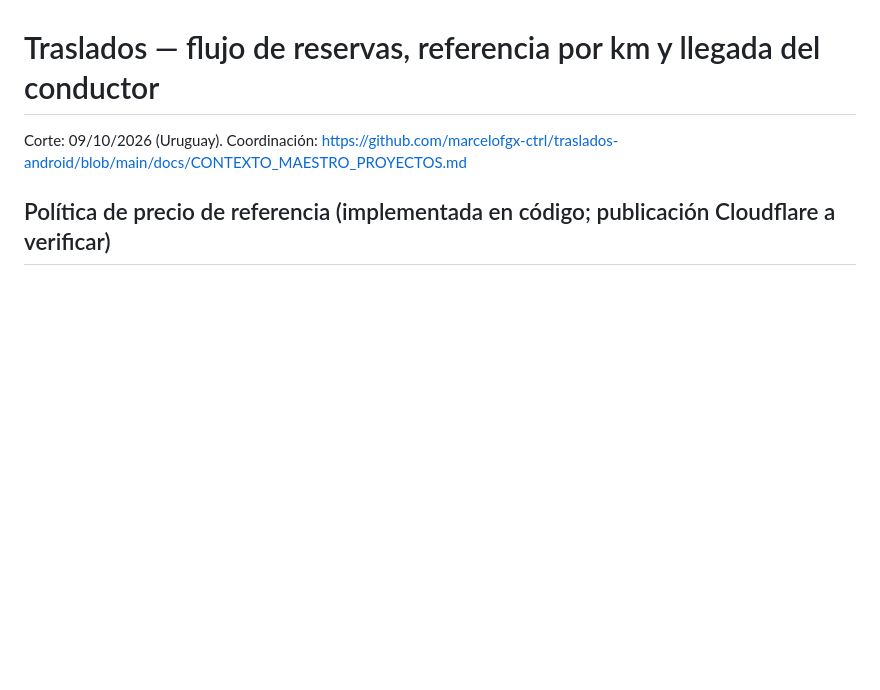
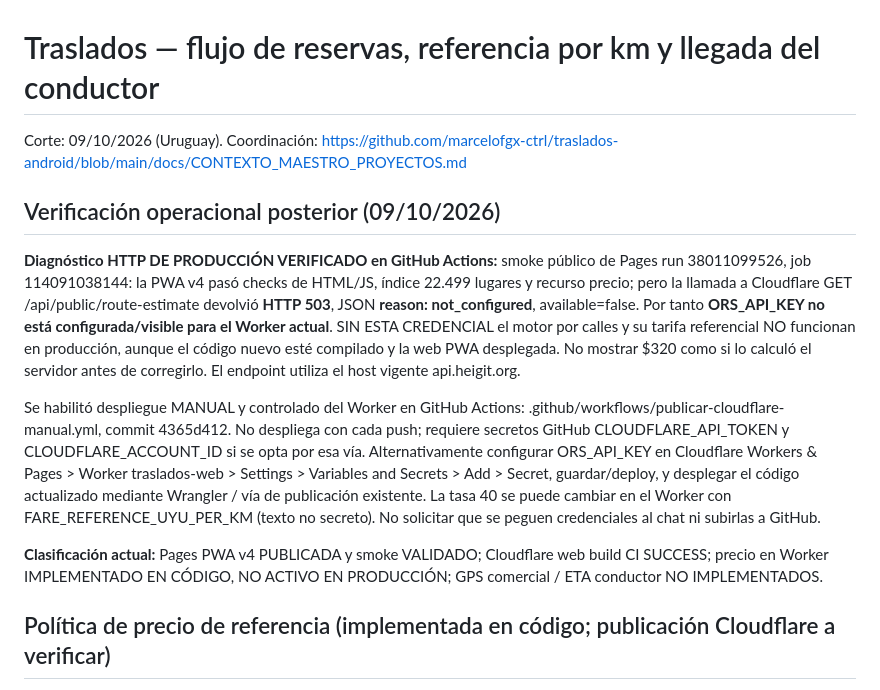
Before and after one commit to marcelofgx-ctrl/traslados-web, a Markdown page: docs/traslados-flujo-web-tarifa-presencia-2026-10-09.md, the part around the change. Drawn GitHub-style; blank space fills up the shorter version.

Commit message:
Registrar diagnóstico real Cloudflare ORS 503 sin clave y publicación manual controlada

```diff
--- a/docs/traslados-flujo-web-tarifa-presencia-2026-10-09.md
+++ b/docs/traslados-flujo-web-tarifa-presencia-2026-10-09.md
@@ -1,6 +1,14 @@
 # Traslados — flujo de reservas, referencia por km y llegada del conductor
 
 Corte: 09/10/2026 (Uruguay). Coordinación: https://github.com/marcelofgx-ctrl/traslados-android/blob/main/docs/CONTEXTO_MAESTRO_PROYECTOS.md
+
+## Verificación operacional posterior (09/10/2026)
+
+**Diagnóstico HTTP DE PRODUCCIÓN VERIFICADO en GitHub Actions:** smoke público de Pages run 38011099526, job 114091038144: la PWA v4 pasó checks de HTML/JS, índice 22.499 lugares y recurso precio; pero la llamada a Cloudflare GET /api/public/route-estimate devolvió **HTTP 503**, JSON **reason: not_configured**, available=false. Por tanto **ORS_API_KEY no está configurada/visible para el Worker actual**. SIN ESTA CREDENCIAL el motor por calles y su tarifa referencial NO funcionan en producción, aunque el código nuevo esté compilado y la web PWA desplegada. No mostrar $320 como si lo calculó el servidor antes de corregirlo. El endpoint utiliza el host vigente api.heigit.org.
+
+Se habilitó despliegue MANUAL y controlado del Worker en GitHub Actions: .github/workflows/publicar-cloudflare-manual.yml, commit 4365d412. No despliega con cada push; requiere secretos GitHub CLOUDFLARE_API_TOKEN y CLOUDFLARE_ACCOUNT_ID si se opta por esa vía. Alternativamente configurar ORS_API_KEY en Cloudflare Workers & Pages > Worker traslados-web > Settings > Variables and Secrets > Add > Secret, guardar/deploy, y desplegar el código actualizado mediante Wrangler / vía de publicación existente. La tasa 40 se puede cambiar en el Worker con FARE_REFERENCE_UYU_PER_KM (texto no secreto). No solicitar que se peguen credenciales al chat ni subirlas a GitHub.
+
+**Clasificación actual:** Pages PWA v4 PUBLICADA y smoke VALIDADO; Cloudflare web build CI SUCCESS; precio en Worker IMPLEMENTADO EN CÓDIGO, NO ACTIVO EN PRODUCCIÓN; GPS comercial / ETA conductor NO IMPLEMENTADOS.
 
 ## Política de precio de referencia (implementada en código; publicación Cloudflare a verificar)
 
```
